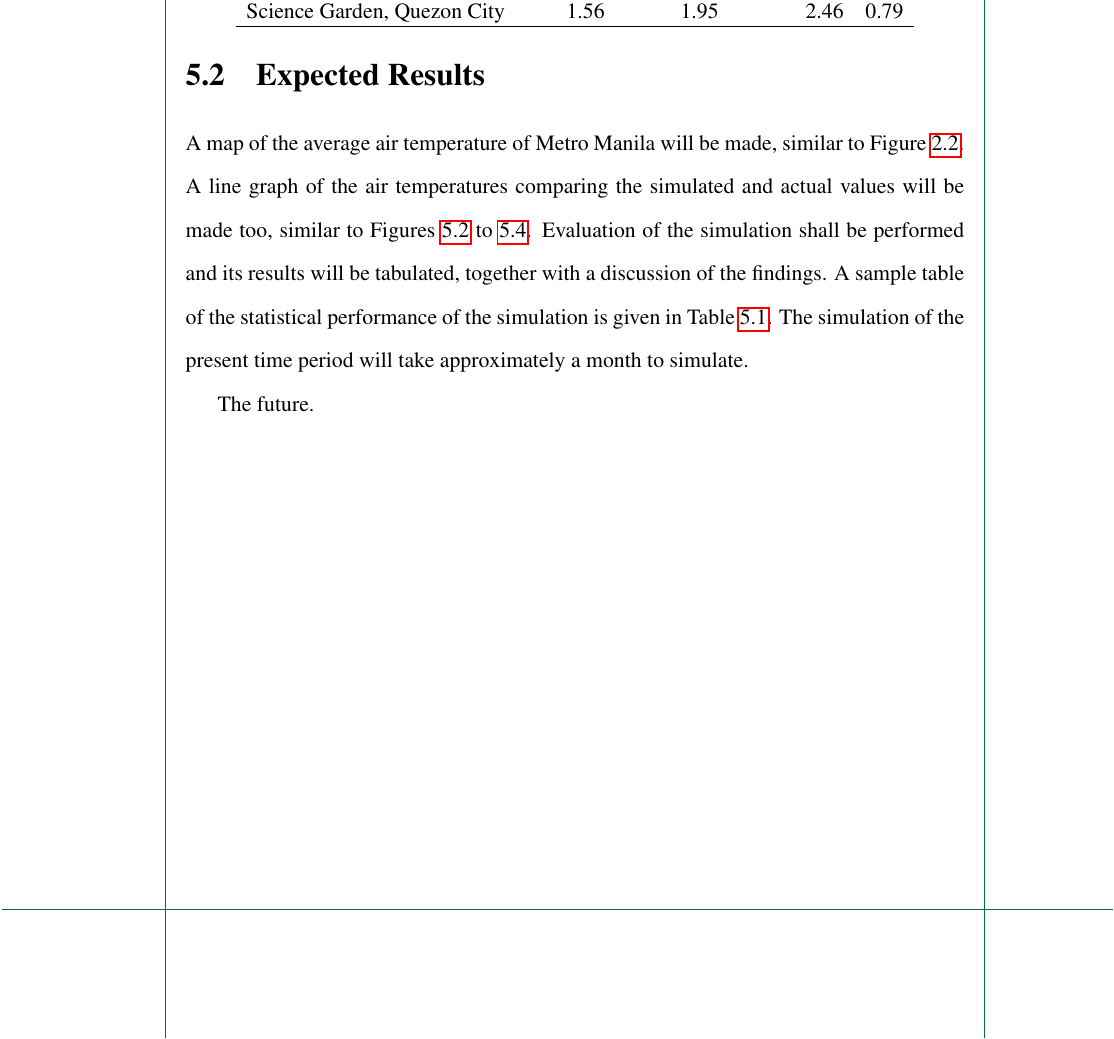
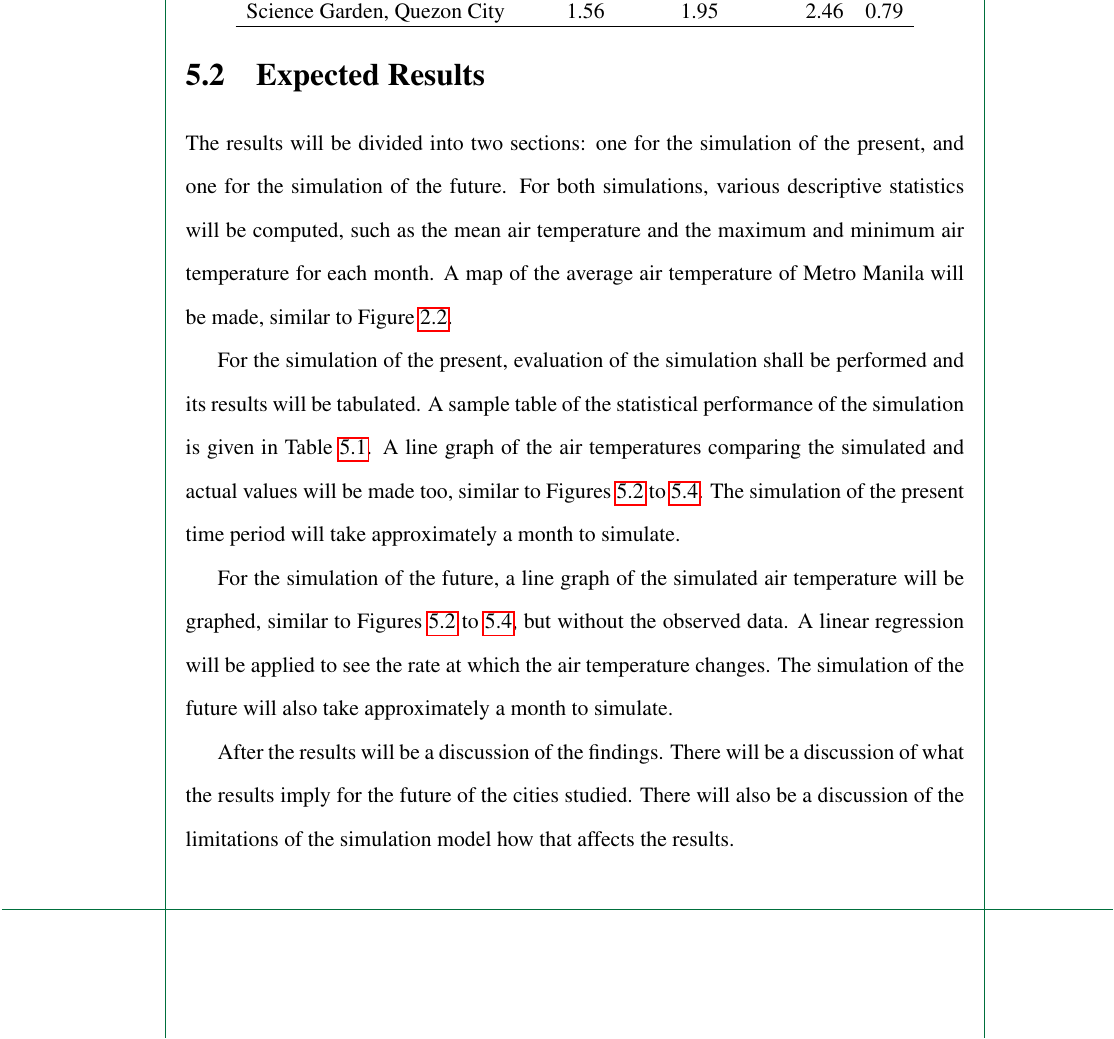
Before and after one commit to ericson-domingo-ug/thesis-latex, a LaTeX thesis (thesis.tex, which reads body/proposal.tex): part of page 40 of 50, cut so that both start at the same text. Compiled offline with pdfLaTeX.

Commit message:
Add paragraphs on expected results

```diff
--- a/body/proposal.tex
+++ b/body/proposal.tex
@@ -70,10 +70,17 @@
 	\end{figure}
 
 \section{Expected Results}
+	The results will be divided into two sections:
+		one for the simulation of the present,
+		and one for the simulation of the future.
+	For both simulations,
+	various descriptive statistics will be computed, such as the mean air temperature and the maximum and minimum air temperature for each month.
 	A map of the average air temperature of Metro Manila will be made, similar to Figure \ref{fig:rrl-almadronesreyes2022-mm}.
+
+	For the simulation of the present,
+	evaluation of the simulation shall be performed and its results will be tabulated.
+	A sample table of the statistical performance of the simulation is given in Table \ref{tab:sample-statistical-performance}.
 	A line graph of the air temperatures comparing the simulated and actual values will be made too, similar to Figures \ref{fig:proposal-manila-results} to \ref{fig:proposal-sciencegarden-results}.
-	Evaluation of the simulation shall be performed and its results will be tabulated, together with a discussion of the findings.
-	A sample table of the statistical performance of the simulation is given in Table \ref{tab:sample-statistical-performance}.
 	The simulation of the present time period will take approximately a month to simulate.
 
 	\begin{table}[]
@@ -94,4 +101,11 @@
 		\end{tabular}
 	\end{table}
 
-	The future.
+	For the simulation of the future,
+	a line graph of the simulated air temperature will be graphed, similar to Figures \ref{fig:proposal-manila-results} to \ref{fig:proposal-sciencegarden-results}, but without the observed data.
+	A linear regression will be applied to see the rate at which the air temperature changes.
+	The simulation of the future will also take approximately a month to simulate.
+
+ 	After the results will be a discussion of the findings.
+	There will be a discussion of what the results imply for the future of the cities studied.
+	There will also be a discussion of the limitations of the simulation model how that affects the results.
```
